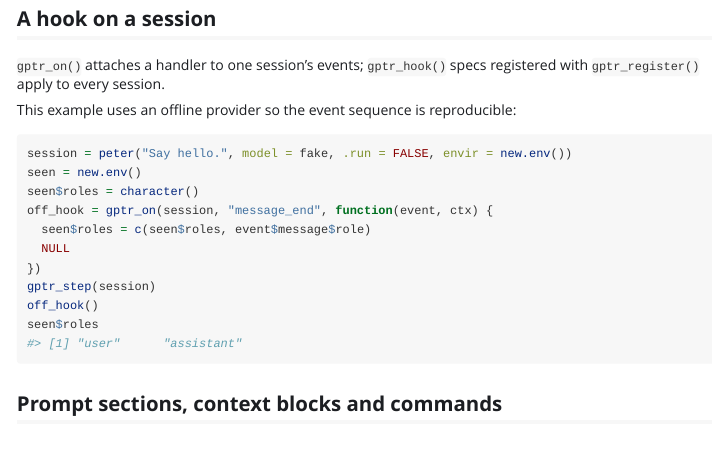
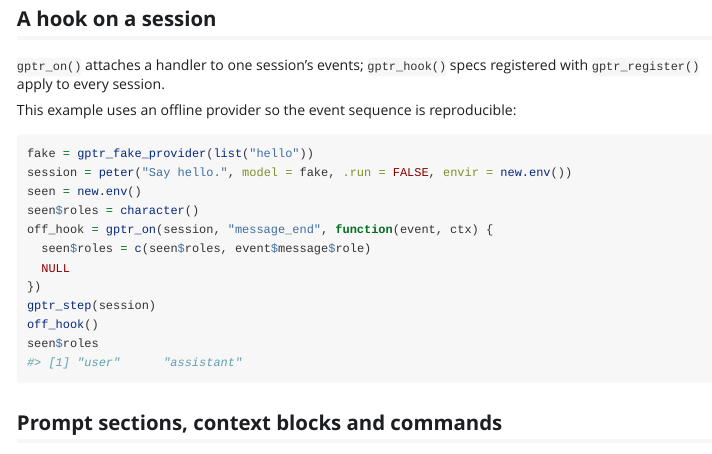
Before and after one commit to Broccolito/gptr, an R Markdown document (vignettes/extending-gptr.Rmd): the page in a window 1100 px wide, from 1940 px down. Rendered offline with R 4.5, knitr and Pandoc, with nearby package versions.

Commit message:
docs: make the hook example self contained

````diff
--- a/vignettes/extending-gptr.Rmd
+++ b/vignettes/extending-gptr.Rmd
@@ -156,6 +156,7 @@ This example uses an offline provider so the event sequence is reproducible:
 
 
 ``` r
+fake = gptr_fake_provider(list("hello"))
 session = peter("Say hello.", model = fake, .run = FALSE, envir = new.env())
 seen = new.env()
 seen$roles = character()
````
Also changed, not shown: 1 other file.
